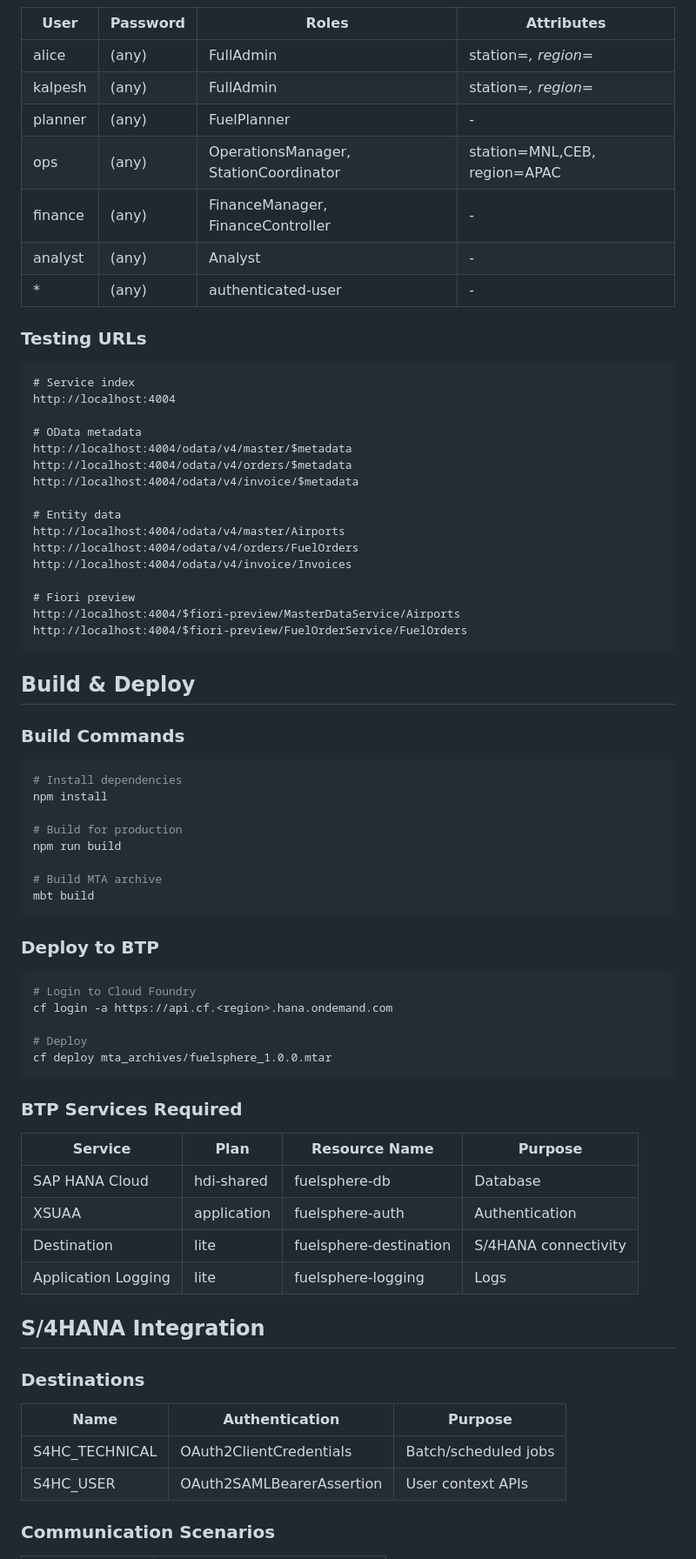
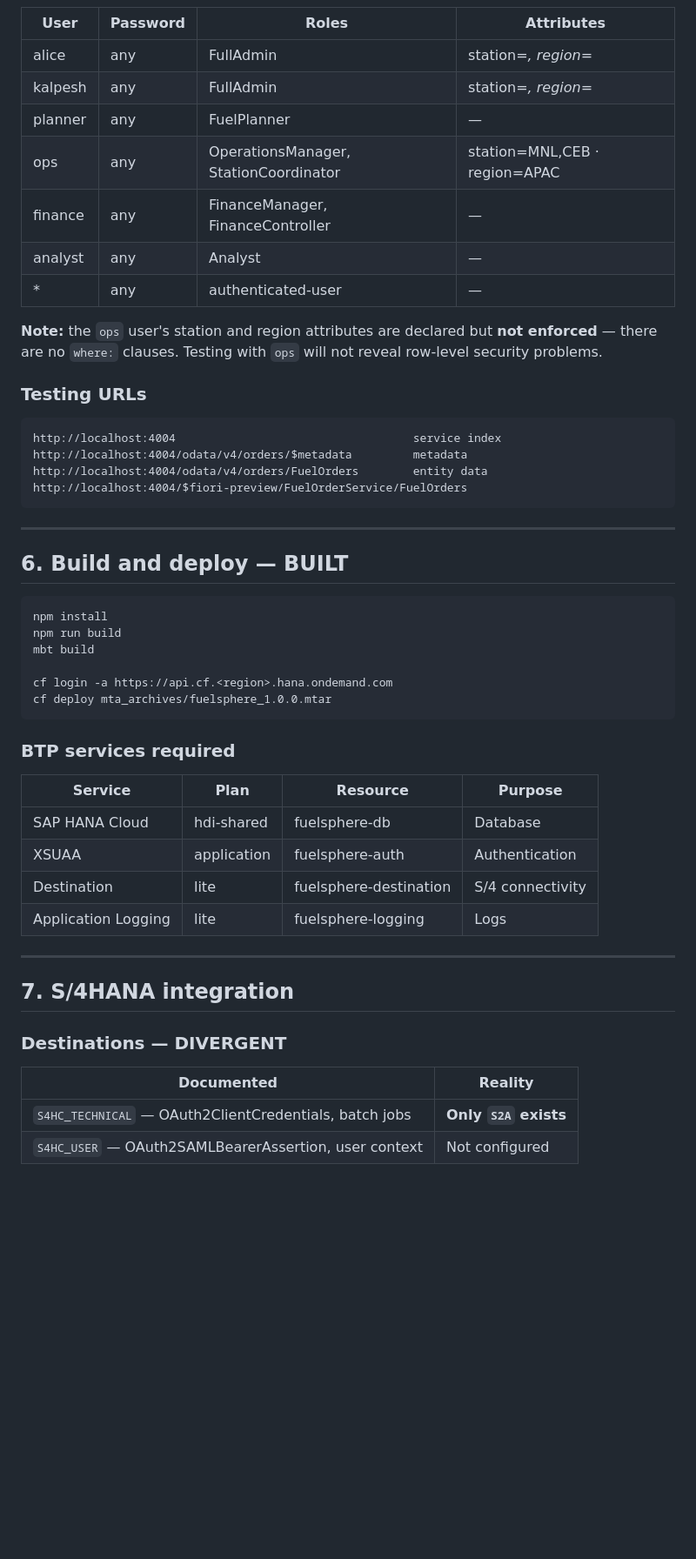
Before and after one commit to kalpesh0304/FuelSphere, a Markdown page: CLAUDE.md, the part around one of its changes. Shown at 87% size. GitHub-like rendering; blank space fills up the shorter version.

````diff
--- a/CLAUDE.md
+++ b/CLAUDE.md
@@ -193,77 +134,55 @@ npm run build
 
 | User | Password | Roles | Attributes |
-|------|----------|-------|------------|
-| alice | (any) | FullAdmin | station=*, region=* |
-| kalpesh | (any) | FullAdmin | station=*, region=* |
-| planner | (any) | FuelPlanner | - |
-| ops | (any) | OperationsManager, StationCoordinator | station=MNL,CEB, region=APAC |
-| finance | (any) | FinanceManager, FinanceController | - |
-| analyst | (any) | Analyst | - |
-| * | (any) | authenticated-user | - |
+|---|---|---|---|
+| alice | any | FullAdmin | station=*, region=* |
+| kalpesh | any | FullAdmin | station=*, region=* |
+| planner | any | FuelPlanner | — |
+| ops | any | OperationsManager, StationCoordinator | station=MNL,CEB · region=APAC |
+| finance | any | FinanceManager, FinanceController | — |
+| analyst | any | Analyst | — |
+| * | any | authenticated-user | — |
+
+**Note:** the `ops` user's station and region attributes are declared but **not enforced** — there are no `where:` clauses. Testing with `ops` will not reveal row-level security problems.
 
 ### Testing URLs
 
 ```
-# Service index
-http://localhost:4004
-
-# OData metadata
-http://localhost:4004/odata/v4/master/$metadata
-http://localhost:4004/odata/v4/orders/$metadata
-http://localhost:4004/odata/v4/invoice/$metadata
-
-# Entity data
-http://localhost:4004/odata/v4/master/Airports
-http://localhost:4004/odata/v4/orders/FuelOrders
-http://localhost:4004/odata/v4/invoice/Invoices
-
-# Fiori preview
-http://localhost:4004/$fiori-preview/MasterDataService/Airports
+http://localhost:4004                                   service index
+http://localhost:4004/odata/v4/orders/$metadata         metadata
+http://localhost:4004/odata/v4/orders/FuelOrders        entity data
 http://localhost:4004/$fiori-preview/FuelOrderService/FuelOrders
 ```
 
-## Build & Deploy
+---
 
-### Build Commands
+## 6. Build and deploy — BUILT
 
 ```bash
-# Install dependencies
 npm install
+npm run build
+mbt build
 
-# Build for production
-npm run build
-
-# Build MTA archive
-mbt build
-```
-
-### Deploy to BTP
-
-```bash
-# Login to Cloud Foundry
 cf login -a https://api.cf.<region>.hana.ondemand.com
-
-# Deploy
 cf deploy mta_archives/fuelsphere_1.0.0.mtar
 ```
 
-### BTP Services Required
+### BTP services required
 
-| Service | Plan | Resource Name | Purpose |
-|---------|------|---------------|---------|
+| Service | Plan | Resource | Purpose |
+|---|---|---|---|
 | SAP HANA Cloud | hdi-shared | fuelsphere-db | Database |
 | XSUAA | application | fuelsphere-auth | Authentication |
-| Destination | lite | fuelsphere-destination | S/4HANA connectivity |
+| Destination | lite | fuelsphere-destination | S/4 connectivity |
 | Application Logging | lite | fuelsphere-logging | Logs |
 
-## S/4HANA Integration
+---
 
-### Destinations
+## 7. S/4HANA integration
 
-| Name | Authentication | Purpose |
-|------|----------------|---------|
-| S4HC_TECHNICAL | OAuth2ClientCredentials | Batch/scheduled jobs |
-| S4HC_USER | OAuth2SAMLBearerAssertion | User context APIs |
+### Destinations — DIVERGENT
 
-### Communication Scenarios
+| Documented | Reality |
+|---|---|
+| `S4HC_TECHNICAL` — OAuth2ClientCredentials, batch jobs | **Only `S2A` exists** |
+| `S4HC_USER` — OAuth2SAMLBearerAssertion, user context | Not configured |
 
````
Also changed, not shown: other parts of CLAUDE.md (+315 -321 lines).
